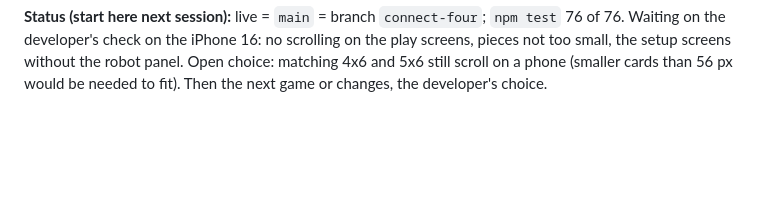
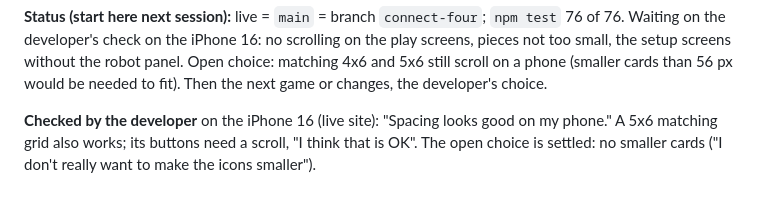
Before and after one commit to donpark2000/Web-Games, a Markdown page: DEV_JOURNAL.md, the part around the change. GitHub-like rendering; blank space fills up the shorter version.

Commit message:
Journal: developer checked the no-scroll screens on the iPhone
Co-Authored-By: Claude Opus 5.5 <noreply@anthropic.com>

```diff
--- a/DEV_JOURNAL.md
+++ b/DEV_JOURNAL.md
@@ -871,3 +871,8 @@ the iPhone 16: no scrolling on the play screens, pieces not too small,
 the setup screens without the robot panel. Open choice: matching 4x6 and
 5x6 still scroll on a phone (smaller cards than 56 px would be needed to
 fit). Then the next game or changes, the developer's choice.
+
+**Checked by the developer** on the iPhone 16 (live site): "Spacing looks
+good on my phone." A 5x6 matching grid also works; its buttons need a
+scroll, "I think that is OK". The open choice is settled: no smaller
+cards ("I don't really want to make the icons smaller").
```
